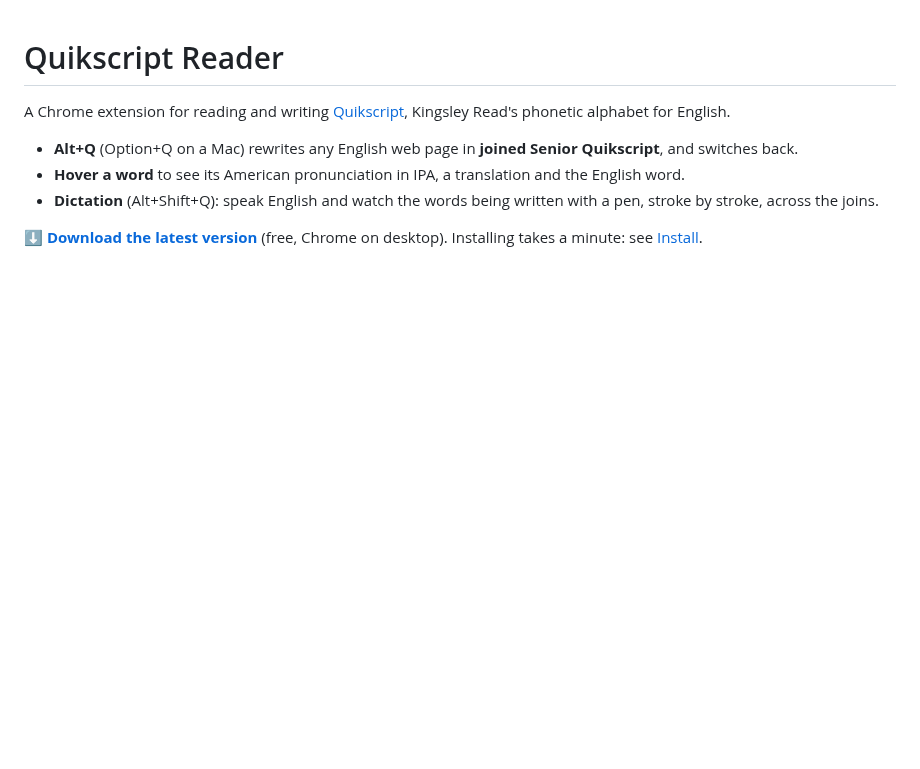
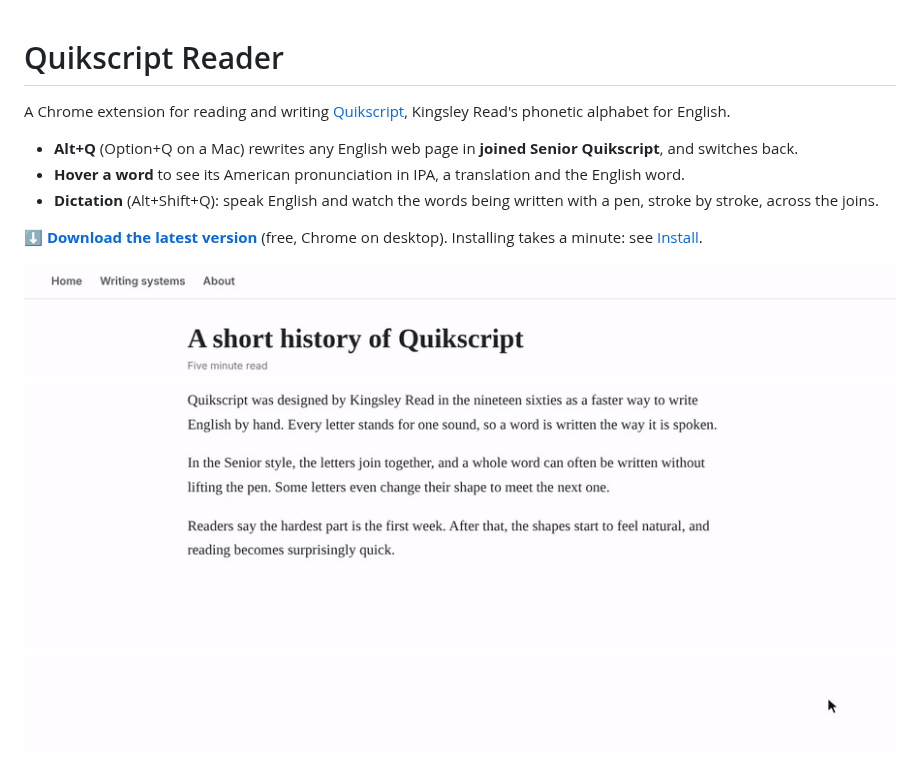
Before and after one commit to tomgauth/quikscript-reader, a Markdown page: README.md, the part around the change. GitHub-like rendering; pictures changed too: docs/page-demo.gif (added); blank space fills up the shorter version.

Commit message:
README: add the page-switch demo
Co-Authored-By: Claude Opus 5.5 <noreply@anthropic.com>
Claude-Session: https://claude.ai/code/session_01FKYHTsMAyjQAD9XXr7jEJF

```diff
--- a/README.md
+++ b/README.md
@@ -7,6 +7,8 @@ A Chrome extension for reading and writing [Quikscript](https://www.quikscript.n
 - **Dictation** (Alt+Shift+Q): speak English and watch the words being written with a pen, stroke by stroke, across the joins.
 
 **[⬇ Download the latest version](../../releases/latest)** (free, Chrome on desktop). Installing takes a minute: see [Install](#install).
+
+![Alt+Q switches a web page to joined Senior Quikscript, hovering a word shows its IPA and translation, and the pen can write the page](docs/page-demo.gif)
 
 ![Dictation: spoken English written stroke by stroke](docs/demo.gif)
 
```
